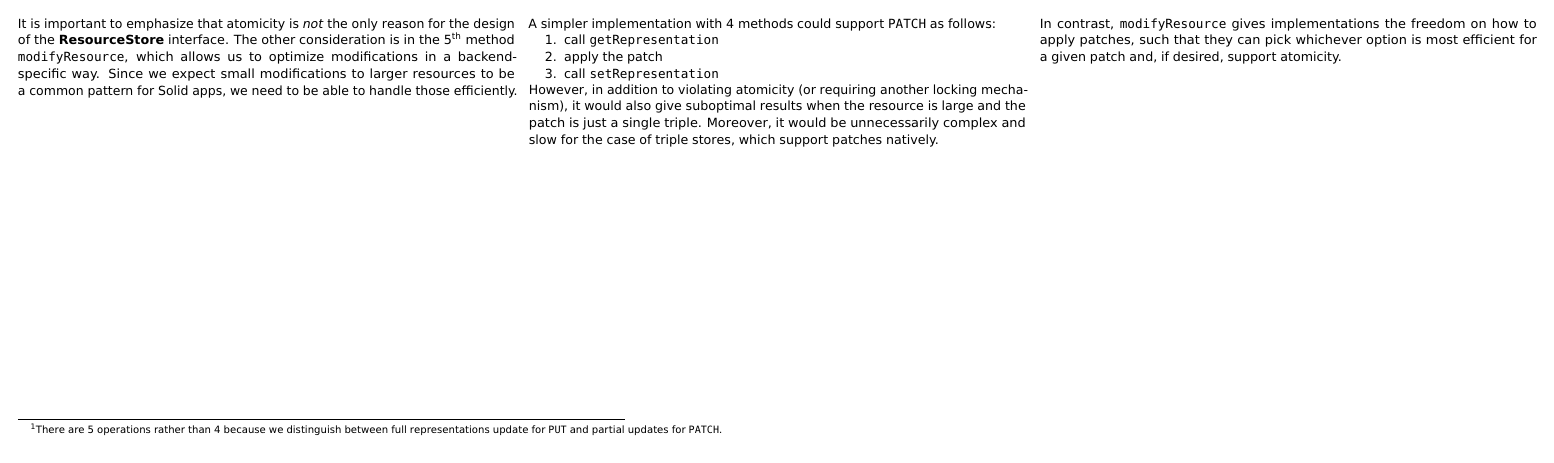
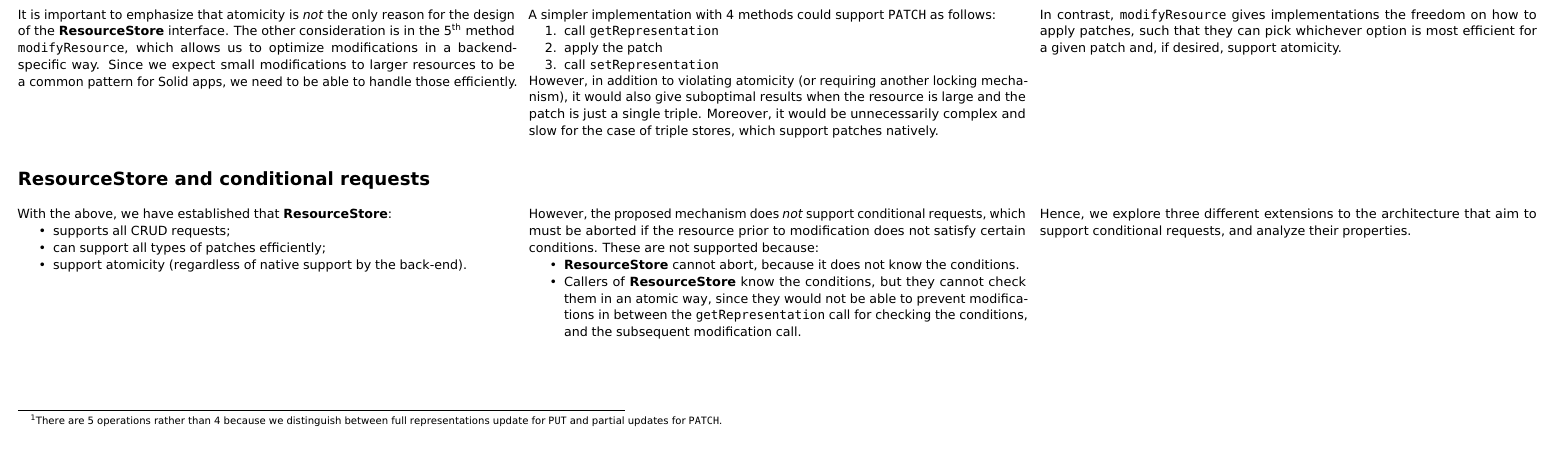
Before and after one commit to RubenVerborgh/solid-server-architecture, a LaTeX document (store-atomicity.tex): part of the page, cut so that both start at the same text. Compiled offline with pdfLaTeX.

Commit message:
Discuss conditional requests.

```diff
--- a/store-atomicity.tex
+++ b/store-atomicity.tex
@@ -178,4 +178,40 @@ and, if desired, support atomicity.
 
 \end{Note}
 
+\section*{ResourceStore and conditional requests}
+\begin{Note}
+With the above,
+we have established that \textbf{ResourceStore}:
+\begin{itemize}
+  \item supports all CRUD requests;
+  \item can support all types of patches efficiently;
+  \item support atomicity
+        (regardless of native support by the back-end).
+\end{itemize}
+
+\columnbreak
+However, the proposed mechanism
+does \emph{not} support conditional requests,
+which must be aborted if the resource
+prior to modification
+does not satisfy certain conditions.
+These are not supported because:
+\begin{itemize}
+  \item \textbf{ResourceStore} cannot abort,
+        because it does not know the conditions.
+  \item Callers of \textbf{ResourceStore} know the conditions,
+        but they cannot check them in an atomic way,
+        since they would not be able to prevent modifications
+        in between the \verb!getRepresentation! call for checking the conditions,
+        and the subsequent modification call.
+\end{itemize}
+
+\columnbreak
+Hence,
+we explore three different extensions to the architecture
+that aim to support conditional requests,
+and analyze their properties.
+
+\end{Note}
+
 \end{document}
```
